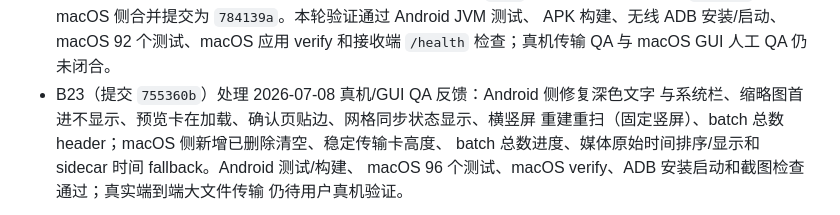
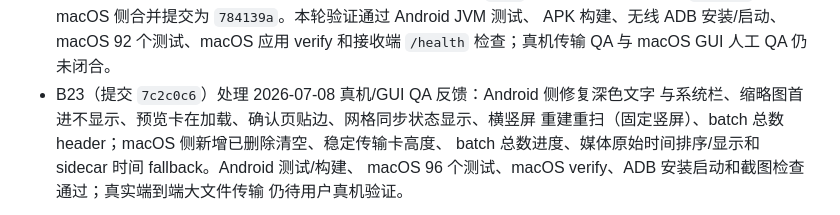
Before and after one commit to rensss/atoa_sync, a Markdown page: PROJECT_MEMORY/00_PROJECT_STATUS.md, the part around the change. Drawn GitHub-style.

```diff
--- a/PROJECT_MEMORY/00_PROJECT_STATUS.md
+++ b/PROJECT_MEMORY/00_PROJECT_STATUS.md
@@ -106,7 +106,7 @@
   快进到 `2eb0889`；macOS 侧合并提交为 `784139a`。本轮验证通过 Android JVM 测试、
   APK 构建、无线 ADB 安装/启动、macOS 92 个测试、macOS 应用 verify 和接收端
   `/health` 检查；真机传输 QA 与 macOS GUI 人工 QA 仍未闭合。
-- B23（提交 `755360b`）处理 2026-07-08 真机/GUI QA 反馈：Android 侧修复深色文字
+- B23（提交 `7c2c0c6`）处理 2026-07-08 真机/GUI QA 反馈：Android 侧修复深色文字
   与系统栏、缩略图首进不显示、预览卡在加载、确认页贴边、网格同步状态显示、横竖屏
   重建重扫（固定竖屏）、batch 总数 header；macOS 侧新增已删除清空、稳定传输卡高度、
   batch 总数进度、媒体原始时间排序/显示和 sidecar 时间 fallback。Android 测试/构建、
```
Also changed, not shown: PROJECT_MEMORY/HANDOFF.md (+1 -1 lines), PROJECT_MEMORY/batches/2026-07-08-B23-android-macos-qa-fixes.md (+2 -2 lines).
